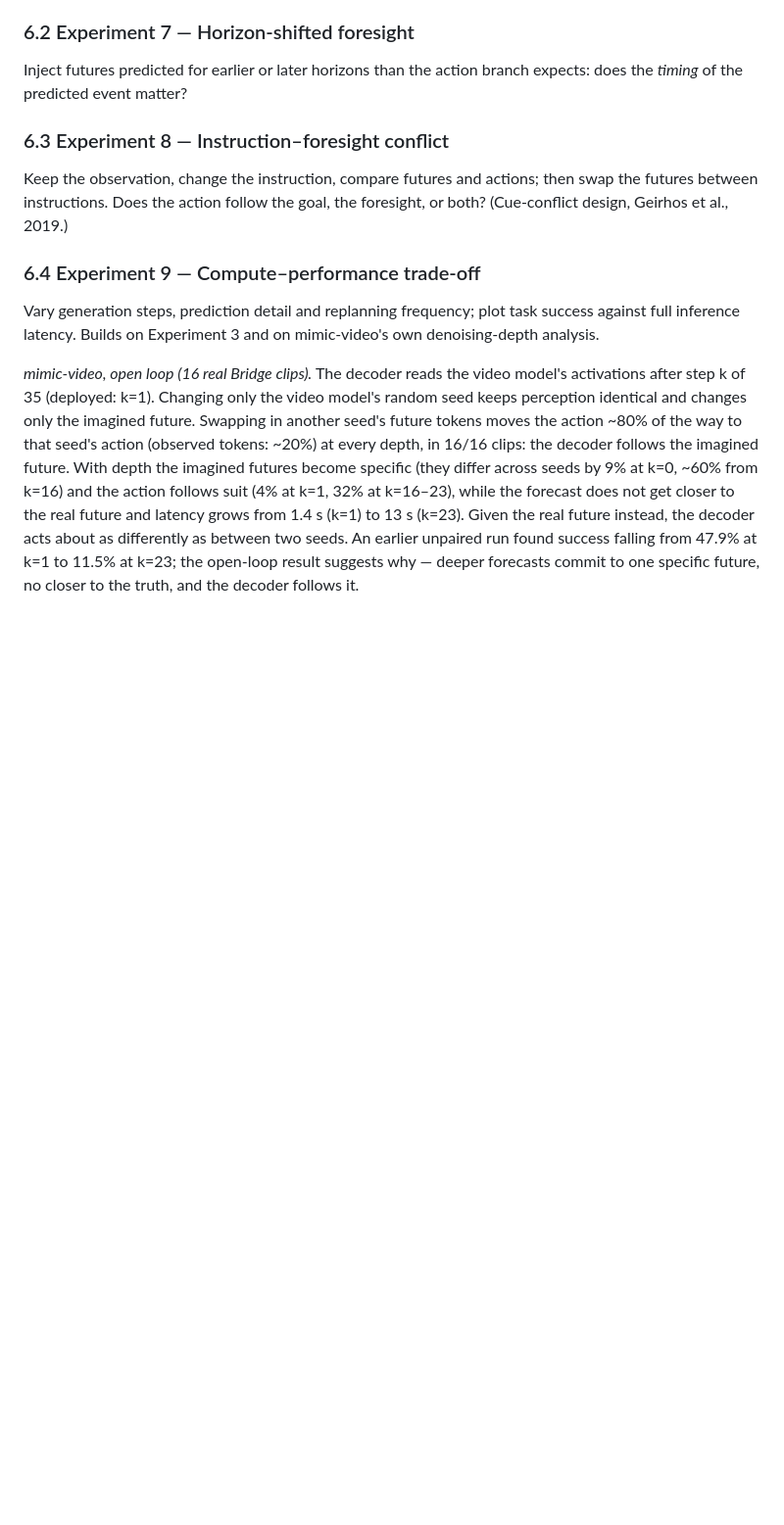
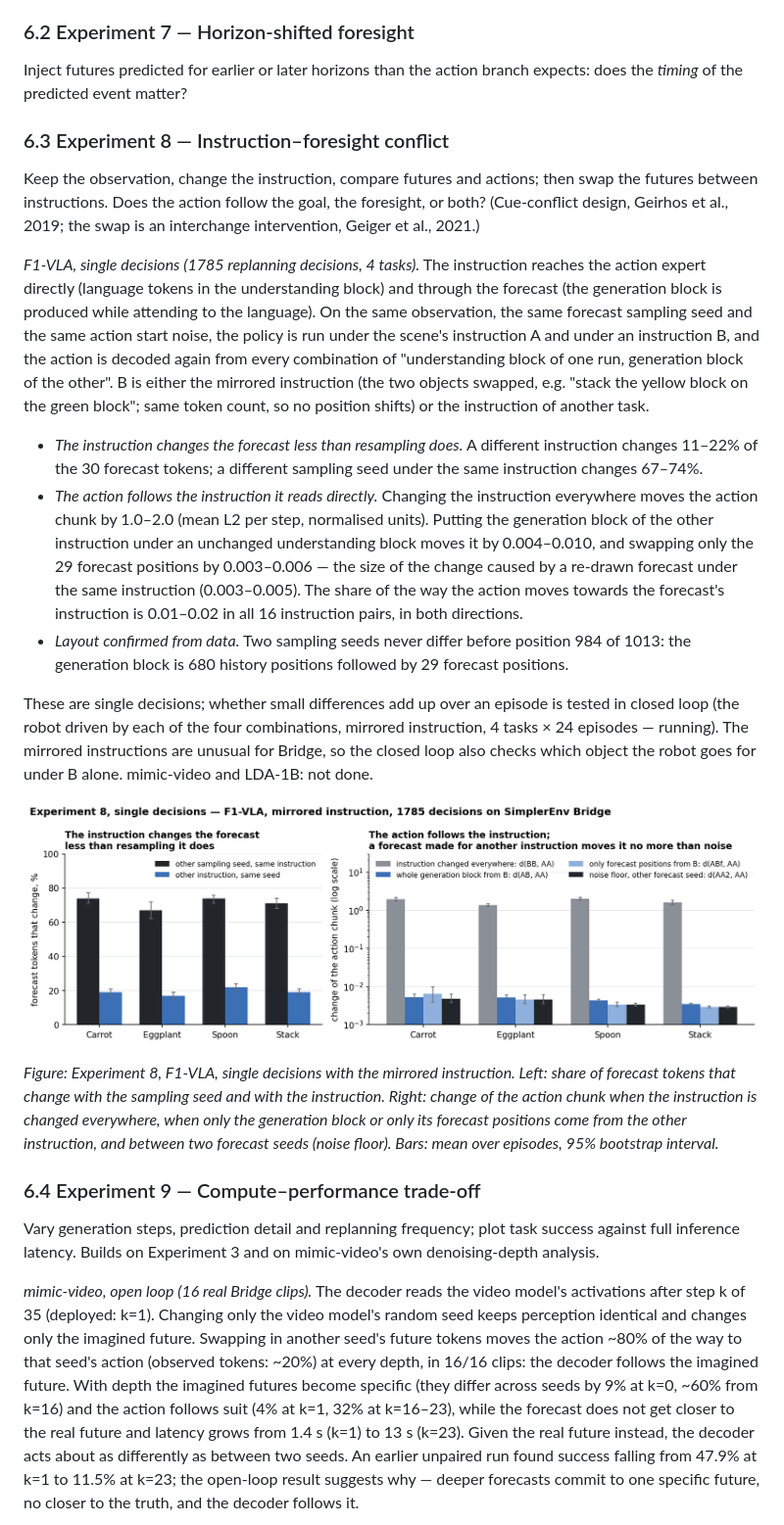
Before and after one commit to Coldilger/master_thesis, a Markdown page: thesis.md, the part around one of its changes. Shown at 98% size. GitHub-like rendering; pictures changed too: figures/fig_exp8_conflict.png (added); blank space fills up the shorter version.

```diff
--- a/thesis.md
+++ b/thesis.md
@@ -365,7 +365,47 @@ branch expects: does the *timing* of the predicted event matter?
 ### 6.3 Experiment 8 — Instruction–foresight conflict
 Keep the observation, change the instruction, compare futures and actions;
 then swap the futures between instructions. Does the action follow the
-goal, the foresight, or both? (Cue-conflict design, Geirhos et al., 2019.)
+goal, the foresight, or both? (Cue-conflict design, Geirhos et al., 2019;
+the swap is an interchange intervention, Geiger et al., 2021.)
+
+*F1-VLA, single decisions (1785 replanning decisions, 4 tasks).* The
+instruction reaches the action expert directly (language tokens in the
+understanding block) and through the forecast (the generation block is
+produced while attending to the language). On the same observation, the
+same forecast sampling seed and the same action start noise, the policy is
+run under the scene's instruction A and under an instruction B, and the
+action is decoded again from every combination of "understanding block of
+one run, generation block of the other". B is either the mirrored
+instruction (the two objects swapped, e.g. "stack the yellow block on the
+green block"; same token count, so no position shifts) or the instruction
+of another task.
+
+- *The instruction changes the forecast less than resampling does.* A
+  different instruction changes 11–22% of the 30 forecast tokens; a
+  different sampling seed under the same instruction changes 67–74%.
+- *The action follows the instruction it reads directly.* Changing the
+  instruction everywhere moves the action chunk by 1.0–2.0 (mean L2 per
+  step, normalised units). Putting the generation block of the other
+  instruction under an unchanged understanding block moves it by
+  0.004–0.010, and swapping only the 29 forecast positions by 0.003–0.006
+  — the size of the change caused by a re-drawn forecast under the same
+  instruction (0.003–0.005). The share of the way the action moves towards
+  the forecast's instruction is 0.01–0.02 in all 16 instruction pairs, in
+  both directions.
+- *Layout confirmed from data.* Two sampling seeds never differ before
+  position 984 of 1013: the generation block is 680 history positions
+  followed by 29 forecast positions.
+
+These are single decisions; whether small differences add up over an
+episode is tested in closed loop (the robot driven by each of the four
+combinations, mirrored instruction, 4 tasks × 24 episodes — running). The
+mirrored instructions are unusual for Bridge, so the closed loop also
+checks which object the robot goes for under B alone. mimic-video and
+LDA-1B: not done.
+
+![Experiment 8, F1-VLA, single decisions with the mirrored instruction. Left: share of forecast tokens that change with the sampling seed and with the instruction. Right: change of the action chunk when the instruction is changed everywhere, when only the generation block or only its forecast positions come from the other instruction, and between two forecast seeds (noise floor). Bars: mean over episodes, 95% bootstrap interval.](figures/fig_exp8_conflict.png)
+
+*Figure: Experiment 8, F1-VLA, single decisions with the mirrored instruction. Left: share of forecast tokens that change with the sampling seed and with the instruction. Right: change of the action chunk when the instruction is changed everywhere, when only the generation block or only its forecast positions come from the other instruction, and between two forecast seeds (noise floor). Bars: mean over episodes, 95% bootstrap interval.*
 
 ### 6.4 Experiment 9 — Compute–performance trade-off
 Vary generation steps, prediction detail and replanning frequency; plot
```
Also changed, not shown: other parts of thesis.md (+15 -4 lines), README.md (+15 -2 lines), notes/exp8_f1_instruction_conflict_design.md (+3 -2 lines), figures/fig_exp9_closed_loop.png, 1 other file.
